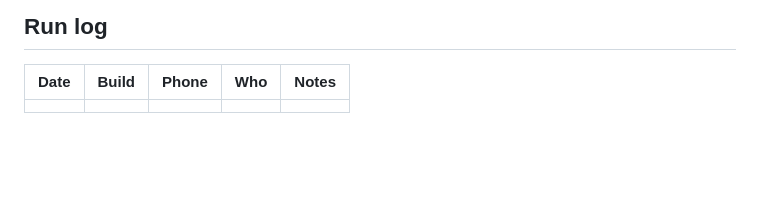
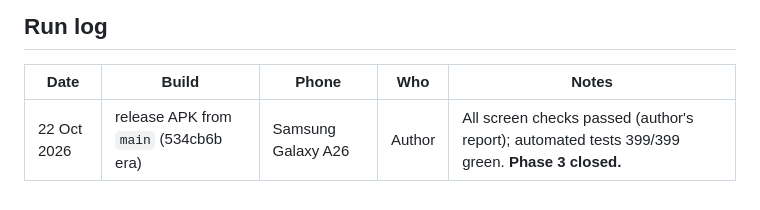
Before and after one commit to Elias-717/brokely, a Markdown page: docs/project/phase3-acceptance.md, the part around the change. Drawn GitHub-style; blank space fills up the shorter version.

```diff
--- a/docs/project/phase3-acceptance.md
+++ b/docs/project/phase3-acceptance.md
@@ -73,4 +73,4 @@ Offline, signed out, a fresh install (or More → Your data → Delete all my da
 
 | Date | Build | Phone | Who | Notes |
 |---|---|---|---|---|
-| | | | | |
+| 22 Oct 2026 | release APK from `main` (534cb6b era) | Samsung Galaxy A26 | Author | All screen checks passed (author's report); automated tests 399/399 green. **Phase 3 closed.** |
```
Also changed, not shown: AGENTS.md (+2 -2 lines), docs/project/phase4-acceptance.md (+1 -0 lines).
